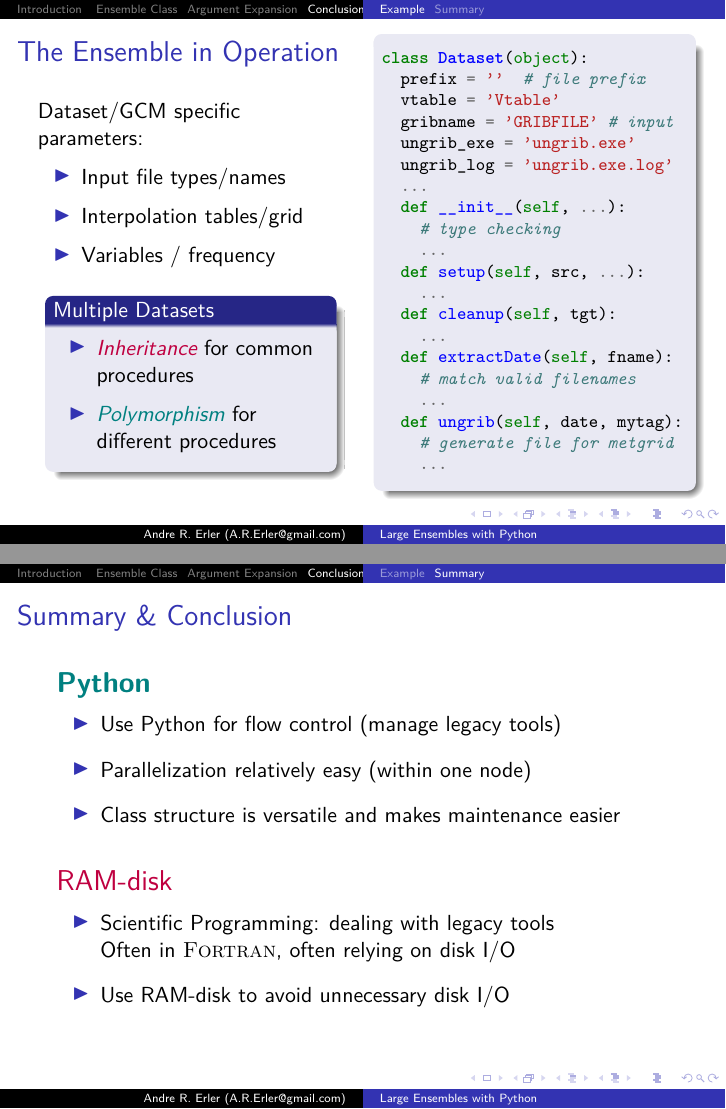
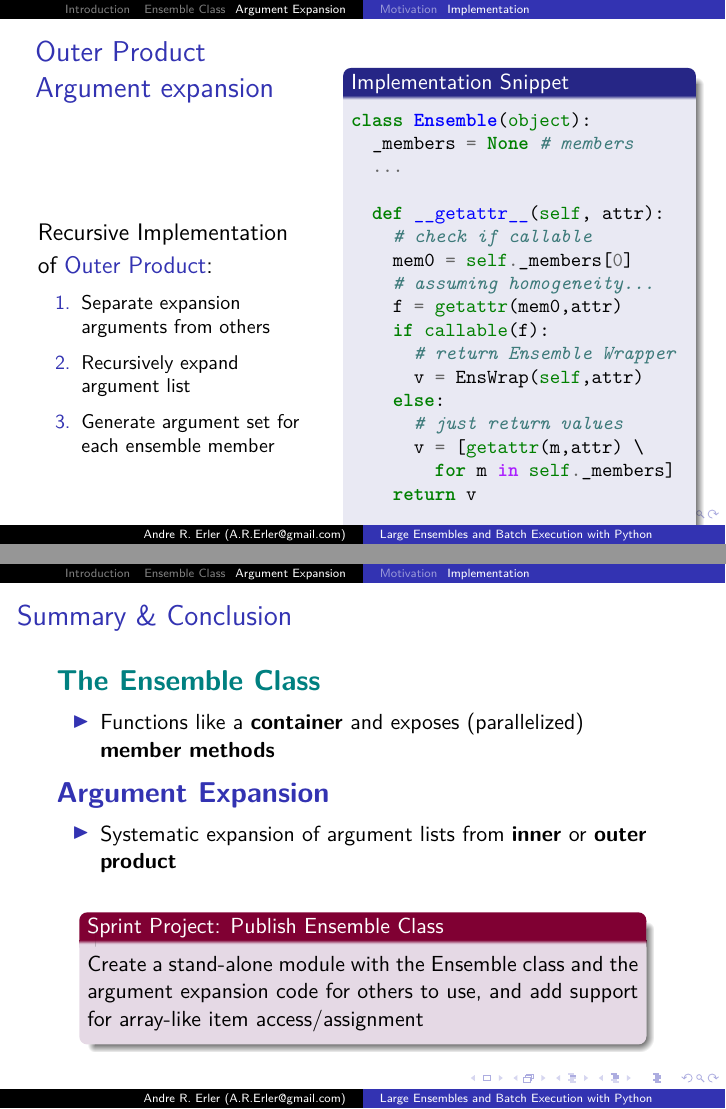
Before and after one commit to aerler/HGS-Tools, LaTeX slides (Docs/PyCon 2016/pycon2016.tex): pages 14 and 15 of 16, joined at a grey line. Compiled offline with pdfLaTeX.

Commit message:
more work on presentation

```diff
--- a/Docs/PyCon 2016/pycon2016.tex
+++ b/Docs/PyCon 2016/pycon2016.tex
@@ -152,10 +152,10 @@
 \graphicspath{{figures/fullsize/}}
 % \graphicspath{{figures/small/}}
 
-\title[Large Ensembles with Python]{Managing Large Ensembles and Batch Execution with Python}
-\subtitle{A Ensemble Class for Python}
+\title[Large Ensembles and Batch Execution with Python]{A Class to manage Large Ensembles and \\ Batch Execution in Python}
+\subtitle{\bigskip PyCon Canada}
 \author[\href{http://www.physics.utoronto.ca/~aerler/}{Andre R. Erler} (\href{mailto:A.R.Erler@gmail.com}{A.R.Erler@gmail.com})]{Andre R. Erler}
-\institute{PyCon Canada}
+\institute{\includegraphics[width=0.35\textwidth]{aquanty-Logo_transparent}\\ \bigskip}
 \date{November $12^{th}$, 2016}
 %\logo{\includegraphics[scale=0.15]{HD3}}
 
@@ -384,0 +392,2 @@ member_key = ensemble[key] # .. or by name/key
+class Ensemble(object):
+  _members = None # members
@@ -431,0 +494 @@ class Ensemble(object):
+    for m in self._ensemble:
@@ -431,0 +528 @@ class Ensemble(object):
+\subsection*{Motivation}
@@ -432,3 +591,17 @@ class Ensemble(object):
+\subsection*{Implementation}
+
+\begin{frame}[fragile=singleslide]{\hspace*{0.03\textwidth}Outer Product\\ \hspace*{0.03\textwidth}Argument expansion}
+  \begin{columns}
+    \begin{column}{0.45\textwidth}
+      \medskip \\
+      { \large Recursive Implementation \\ \smallskip of {\usebeamercolor[fg]{frametitle} Outer Product}:} \\
+      \small
+      \begin{enumerate}
+        \item Separate expansion arguments from others
+        \item Recursively expand argument list
+        \item Generate argument set for each ensemble member
+      \end{enumerate}
+    \end{column}
     \begin{column}{0.55\textwidth}
       \vspace*{-1.cm}
       \begin{myBox}{1.\textwidth}{Implementation Snippet}
@@ -438,3 +611,16 @@ class Ensemble(object):
   _members = None # members
   ...
 
+  def __getattr__(self, attr):
+    # check if callable
+    mem0 = self._members[0]
+    # assuming homogeneity...
+    f = getattr(mem0,attr)
+    if callable(f):
+      # return Ensemble Wrapper
+      v = EnsWrap(self,attr)
+    else:
+      # just return values
+      v = [getattr(m,attr) \
+        for m in self._members]
+    return v
@@ -527,19 +637,0 @@ class Ensemble(object):
-class Dataset(object):
-  prefix = ''  # file prefix
-  vtable = 'Vtable'
-  gribname = 'GRIBFILE' # input
-  ungrib_exe = 'ungrib.exe'
-  ungrib_log = 'ungrib.exe.log'
-  ...
-  def __init__(self, ...):
-    # type checking
-    ...
-  def setup(self, src, ...):
-    ...
-  def cleanup(self, tgt):
-    ...
-  def extractDate(self, fname):
-    # match valid filenames
-    ...
-  def ungrib(self, date, mytag):
-    # generate file for metgrid
@@ -568,73 +638,18 @@ class Dataset(object):
-\section[Conclusion]{Concluding Remarks}
-
-\subsection[Example]{The Ensemble in Operation}
-
-\begin{frame}[fragile=singleslide]{The Ensemble in Operation}
-  \begin{columns}
-    \begin{column}{0.5\textwidth}
-      Dataset/GCM specific parameters: \smallskip
-      \begin{itemize}
-        \item Input file types/names\smallskip
-        \item Interpolation tables/grid \smallskip
-        \item Variables / frequency \smallskip
-      \end{itemize}
-        \begin{myBox}{0.9\textwidth}{Multiple Datasets}
-          \begin{itemize}
-            \item \textit{\color{purple} Inheritance} for common procedures \smallskip
-            \item \textit{\color{teal} Polymorphism} for different procedures
-          \end{itemize}
-        \end{myBox}
-    \end{column}
-    \begin{column}{0.5\textwidth}
-      \vspace*{-1.25cm}
-      \begin{myBox}{1.0\textwidth}{}
-        %         \renewcommand{\theFancyVerbLine}{\sffamily\textcolor[rgb]{0.5,0.5,0.5}{\scriptsize\arabic{FancyVerbLine}}}
-        \footnotesize
-        \begin{minted}{python}
-class Dataset(object):
-  prefix = ''  # file prefix
-  vtable = 'Vtable'
-  gribname = 'GRIBFILE' # input
-  ungrib_exe = 'ungrib.exe'
-  ungrib_log = 'ungrib.exe.log'
-  ...
-  def __init__(self, ...):
-    # type checking
-    ...
-  def setup(self, src, ...):
-    ...
-  def cleanup(self, tgt):
-    ...
-  def extractDate(self, fname):
-    # match valid filenames
-    ...
-  def ungrib(self, date, mytag):
-    # generate file for metgrid
-    ...
-        \end{minted}
-      \end{myBox}
-    \end{column}
-  \end{columns}
-\end{frame}
-
-
-\subsection{Summary}
-
 \begin{frame}{Summary \& Conclusion}
-
-  {\Large \color{teal} \textbf{Python} }\smallskip
+  \bigskip
+  {\Large \color{teal} \textbf{The Ensemble Class} }\smallskip
   \begin{itemize}
-    \item Use Python for flow control (manage legacy tools) \medskip
-    \item Parallelization relatively easy (within one node) \medskip
-    \item Class structure is versatile and makes maintenance easier \medskip
+    \item Functions like a \textbf{container} and exposes (parallelized) \textbf{member methods}
   \end{itemize}
-  \bigskip
-  {\Large \color{purple} {RAM}-disk }\smallskip
+   \medskip
+  {\Large \usebeamercolor[fg]{frametitle} \textbf{Argument Expansion} }\smallskip
   \begin{itemize}
-    \item Scientific Programming: dealing with legacy tools\\
-          Often in \textsc{Fortran}, often relying on disk I/O \medskip
-    \item Use RAM-disk to avoid unnecessary disk I/O \medskip
+    \item Systematic expansion of argument lists from \textbf{inner} or \textbf{outer product}
   \end{itemize}
+  \medskip
+  \begin{myRedBox}{0.9\textwidth}{Sprint Project: Publish Ensemble Class}
+    Create a stand-alone module with the Ensemble class and the argument expansion code for others to use, and add support for array-like item access/assignment
+  \end{myRedBox}
 \end{frame}
 
 \begin{frame}
```
Also changed, not shown: Docs/PyCon 2016/pycon2016.tex (307 more changed lines).
